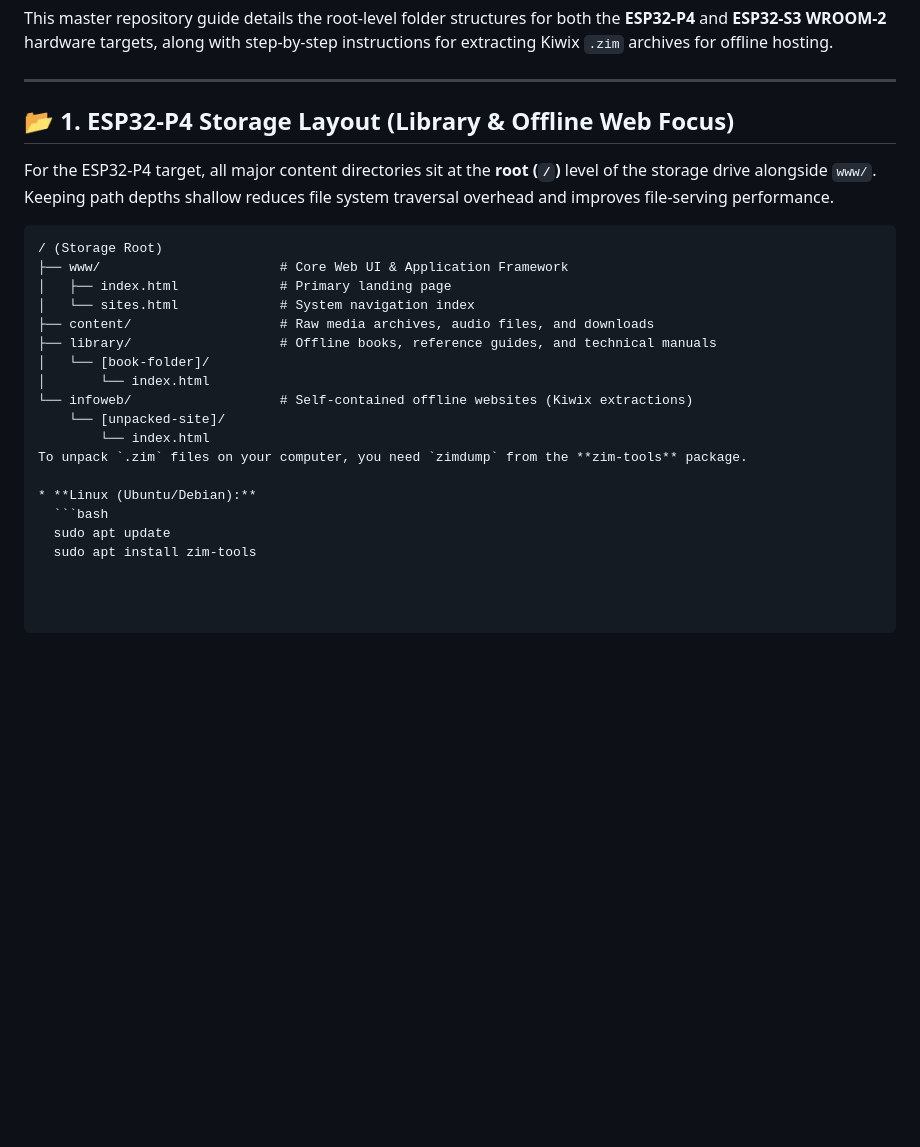
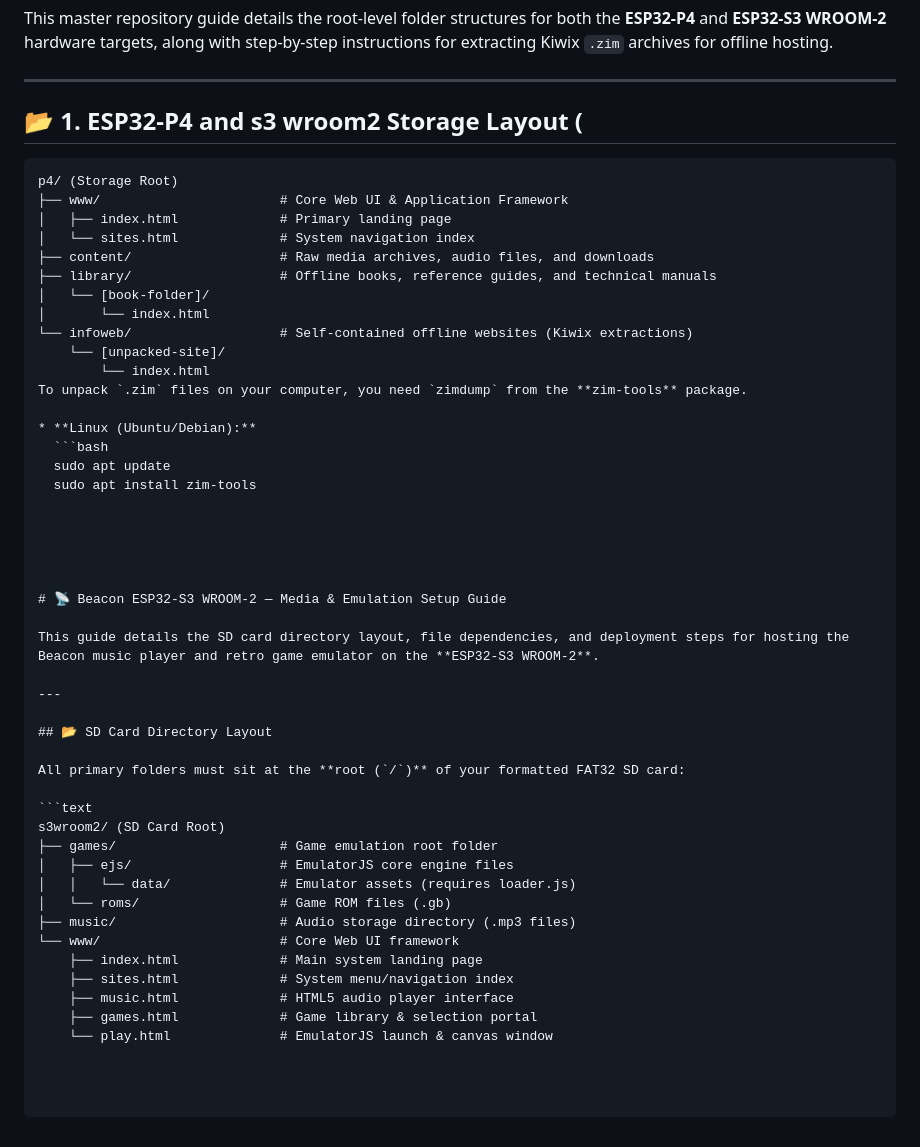
Before and after one commit to webbdrew20-cmd/The_Beacon, a Markdown page: README.md, the part around the change. Rendered like a GitHub page; blank space fills up the shorter version.

````diff
--- a/README.md
+++ b/README.md
@@ -253,12 +253,12 @@ This master repository guide details the root-level folder structures for both t
 
 ---
 
-## 📂 1. ESP32-P4 Storage Layout (Library & Offline Web Focus)
+## 📂 1. ESP32-P4 and s3 wroom2 Storage Layout (
 
-For the ESP32-P4 target, all major content directories sit at the **root (`/`)** level of the storage drive alongside `www/`. Keeping path depths shallow reduces file system traversal overhead and improves file-serving performance.
+
 
 ```text
-/ (Storage Root)
+p4/ (Storage Root)
 ├── www/                       # Core Web UI & Application Framework
 │   ├── index.html             # Primary landing page
 │   └── sites.html             # System navigation index
@@ -275,3 +275,31 @@ To unpack `.zim` files on your computer, you need `zimdump` from the **zim-tools
   ```bash
   sudo apt update
   sudo apt install zim-tools
+
+
+
+
+
+# 📡 Beacon ESP32-S3 WROOM-2 — Media & Emulation Setup Guide
+
+This guide details the SD card directory layout, file dependencies, and deployment steps for hosting the Beacon music player and retro game emulator on the **ESP32-S3 WROOM-2**.
+
+---
+
+## 📂 SD Card Directory Layout
+
+All primary folders must sit at the **root (`/`)** of your formatted FAT32 SD card:
+
+```text
+s3wroom2/ (SD Card Root)
+├── games/                     # Game emulation root folder
+│   ├── ejs/                   # EmulatorJS core engine files
+│   │   └── data/              # Emulator assets (requires loader.js)
+│   └── roms/                  # Game ROM files (.gb)
+├── music/                     # Audio storage directory (.mp3 files)
+└── www/                       # Core Web UI framework
+    ├── index.html             # Main system landing page
+    ├── sites.html             # System menu/navigation index
+    ├── music.html             # HTML5 audio player interface
+    ├── games.html             # Game library & selection portal
+    └── play.html              # EmulatorJS launch & canvas window
````
